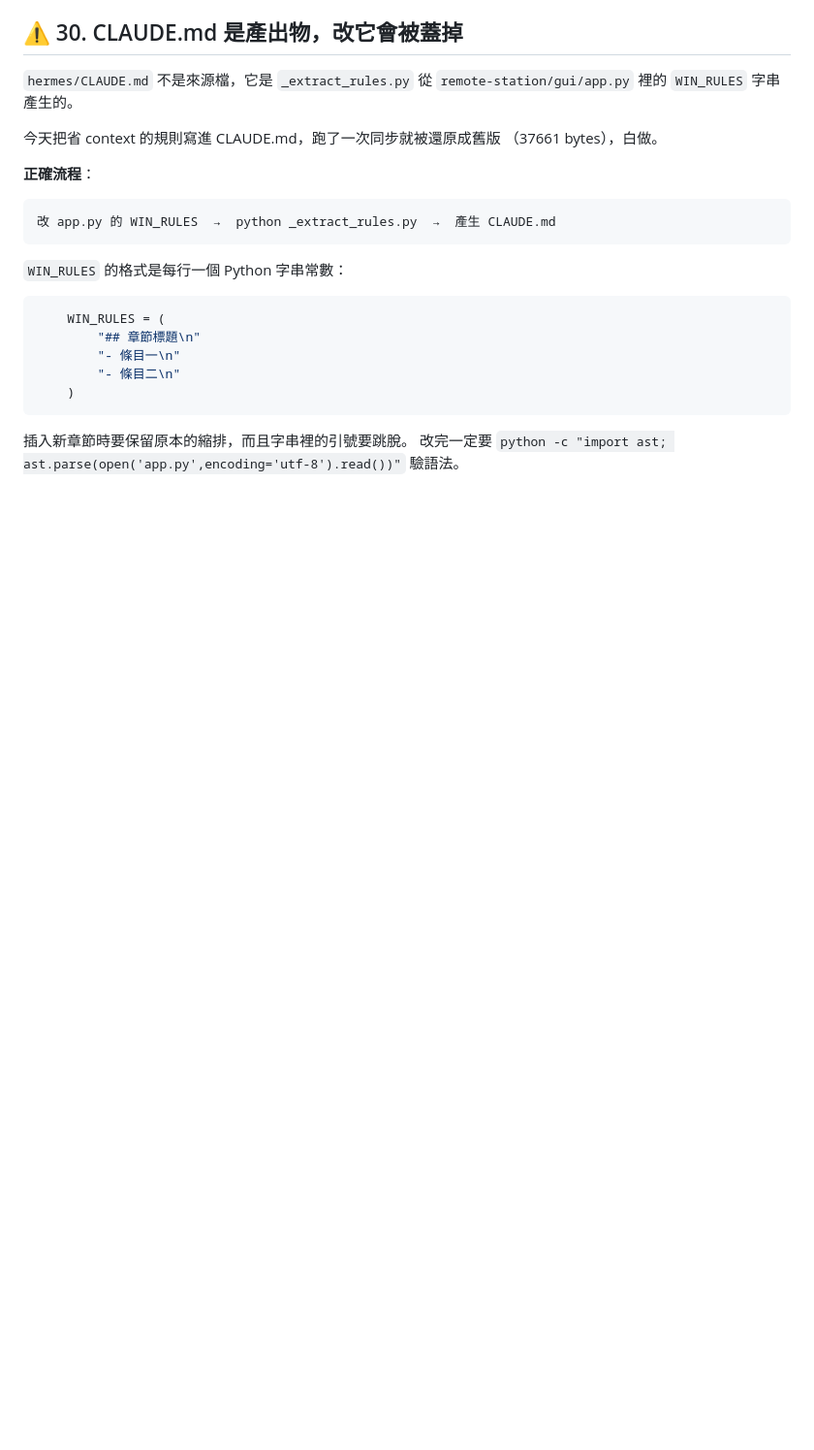
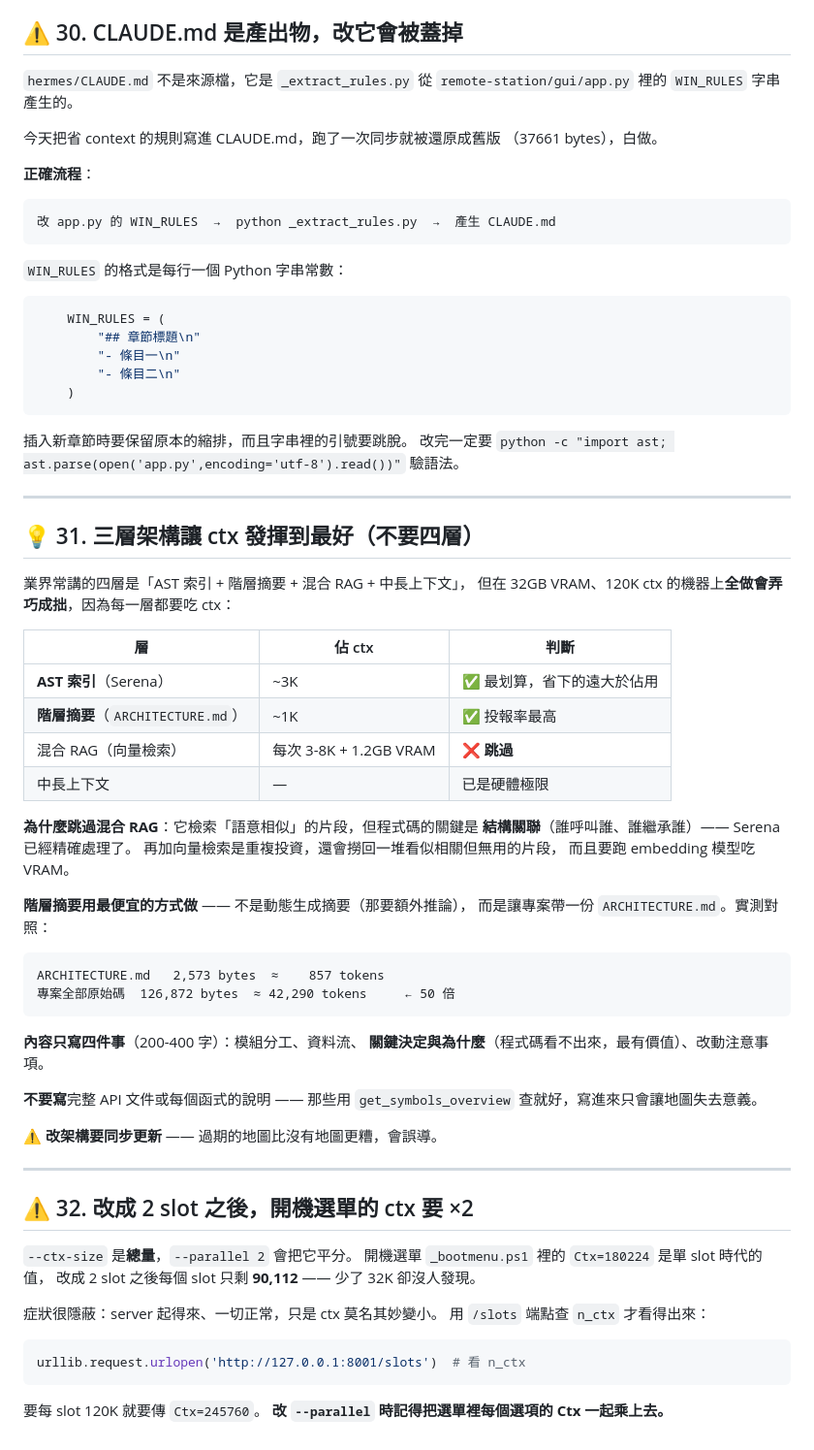
Before and after one commit to chunyen627-afk/Hermes-LLM-Setup, a Markdown page: docs/踩過的坑.md, the part around the change. Shown at 97% size. Drawn GitHub-style; blank space fills up the shorter version.

Commit message:
三層架構定案 + 開機選單 ctx 沒跟著 2 slot 調整
#31 四層架構（AST + 階層摘要 + 混合 RAG + 中長 ctx）在 120K 的機器上
不該全做，因為每層都吃 ctx。實際採用三層：Serena 抓細節、
ARCHITECTURE.md 定全貌、剩下的 ctx 留給推論。

跳過混合 RAG 的理由：程式碼的關鍵是結構關聯不是語意相似，
Serena 已經精確處理，再加向量檢索是重複投資還吃 1.2GB VRAM。

階層摘要用 ARCHITECTURE.md 這種最便宜的形式。實測對照：
857 tokens vs 讀完整個專案的 42,290 tokens，差 50 倍。

#32 --ctx-size 是總量會被 --parallel 平分。開機選單還留著單 slot
時代的 180224，改 2 slot 後每個只剩 90,112，少了 32K 卻沒人發現。
症狀隱蔽（server 正常起、只是 ctx 變小），要查 /slots 的 n_ctx 才看得出來。

Co-Authored-By: Claude Opus 5 <noreply@anthropic.com>

````diff
--- a/docs/踩過的坑.md
+++ b/docs/踩過的坑.md
@@ -651,3 +651,56 @@ hermes mcp add serena \
 
 插入新章節時要保留原本的縮排，而且字串裡的引號要跳脫。
 改完一定要 `python -c "import ast; ast.parse(open('app.py',encoding='utf-8').read())"` 驗語法。
+
+---
+
+## 💡 31. 三層架構讓 ctx 發揮到最好（不要四層）
+
+業界常講的四層是「AST 索引 + 階層摘要 + 混合 RAG + 中長上下文」，
+但在 32GB VRAM、120K ctx 的機器上**全做會弄巧成拙**，因為每一層都要吃 ctx：
+
+| 層 | 佔 ctx | 判斷 |
+|---|---|---|
+| **AST 索引**（Serena）| ~3K | ✅ 最划算，省下的遠大於佔用 |
+| **階層摘要**（`ARCHITECTURE.md`）| ~1K | ✅ 投報率最高 |
+| 混合 RAG（向量檢索）| 每次 3-8K + 1.2GB VRAM | ❌ **跳過** |
+| 中長上下文 | — | 已是硬體極限 |
+
+**為什麼跳過混合 RAG**：它檢索「語意相似」的片段，但程式碼的關鍵是
+**結構關聯**（誰呼叫誰、誰繼承誰）—— Serena 已經精確處理了。
+再加向量檢索是重複投資，還會撈回一堆看似相關但無用的片段，
+而且要跑 embedding 模型吃 VRAM。
+
+**階層摘要用最便宜的方式做** —— 不是動態生成摘要（那要額外推論），
+而是讓專案帶一份 `ARCHITECTURE.md`。實測對照：
+
+```
+ARCHITECTURE.md   2,573 bytes  ≈    857 tokens
+專案全部原始碼  126,872 bytes  ≈ 42,290 tokens     ← 50 倍
+```
+
+**內容只寫四件事**（200-400 字）：模組分工、資料流、
+**關鍵決定與為什麼**（程式碼看不出來，最有價值）、改動注意事項。
+
+**不要寫**完整 API 文件或每個函式的說明 —— 那些用
+`get_symbols_overview` 查就好，寫進來只會讓地圖失去意義。
+
+⚠ **改架構要同步更新** —— 過期的地圖比沒有地圖更糟，會誤導。
+
+---
+
+## ⚠️ 32. 改成 2 slot 之後，開機選單的 ctx 要 ×2
+
+`--ctx-size` 是**總量**，`--parallel 2` 會把它平分。
+開機選單 `_bootmenu.ps1` 裡的 `Ctx=180224` 是單 slot 時代的值，
+改成 2 slot 之後每個 slot 只剩 **90,112** —— 少了 32K 卻沒人發現。
+
+症狀很隱蔽：server 起得來、一切正常，只是 ctx 莫名其妙變小。
+用 `/slots` 端點查 `n_ctx` 才看得出來：
+
+```python
+urllib.request.urlopen('http://127.0.0.1:8001/slots')  # 看 n_ctx
+```
+
+要每 slot 120K 就要傳 `Ctx=245760`。
+**改 `--parallel` 時記得把選單裡每個選項的 Ctx 一起乘上去。**
````
